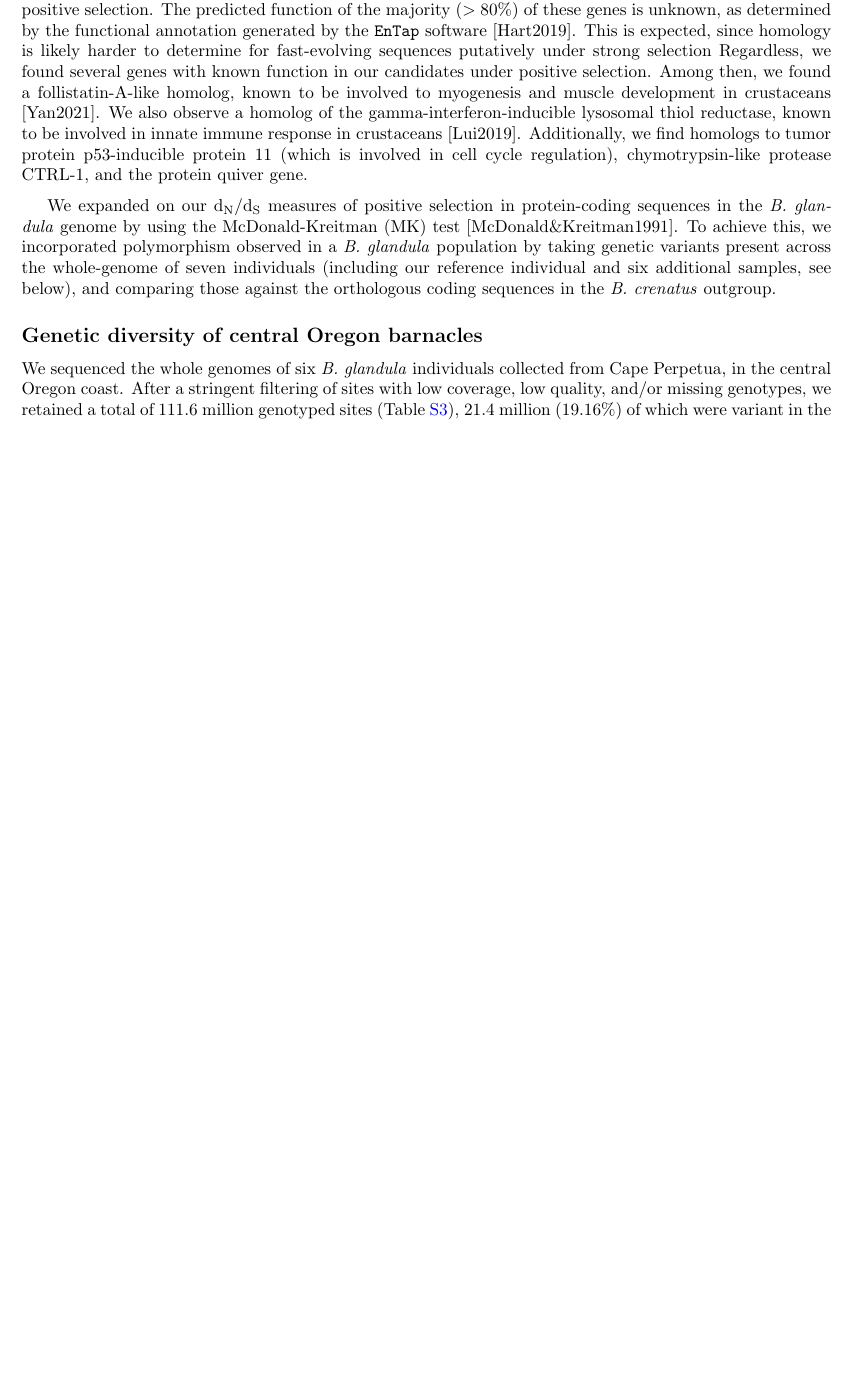
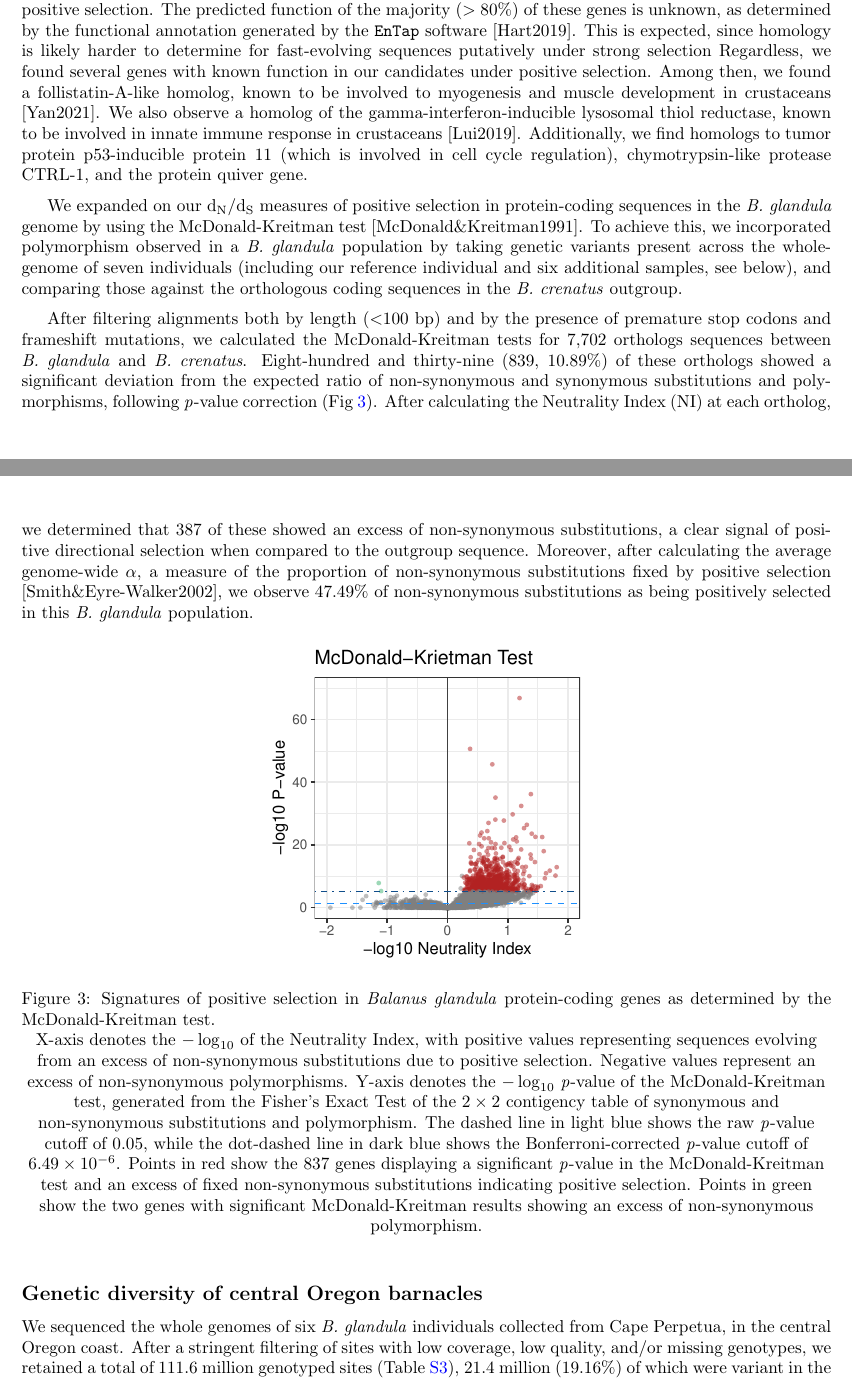
Before and after one commit to kr-colab/balanus_genome_ms, a LaTeX paper (docs/barnacle_genome_ms.tex): part of page 5 of 19 before the commit and two parts of pages 5 and 6 of 20 after it, the two joined at a grey line, cut so that both start at the same text, the shorter picture padded with empty space. Compiled offline with pdfLaTeX.

Commit message:
Added main mkTest results and fig

```diff
--- a/docs/barnacle_genome_ms.tex
+++ b/docs/barnacle_genome_ms.tex
@@ -215,7 +215,19 @@ Of the 9 thousand genes assessed, 70 (0.77\%) displayed a d\textsubscript{N}/d\t
 % Yan2021: https://doi.org/10.1016/j.gene.2020.145346
 % Lui2019: https://doi.org/10.1016/j.dci.2019.103405
 
-We expanded on our d\textsubscript{N}/d\textsubscript{S} measures of positive selection in protein-coding sequences in the \textit{B. glandula} genome by using the McDonald-Kreitman (MK) test [McDonald\&Kreitman1991]. To achieve this, we incorporated polymorphism observed in a \textit{B. glandula} population by taking genetic variants present across the whole-genome of seven individuals (including our reference individual and six additional samples, see below), and comparing those against the orthologous coding sequences in the \textit{B. crenatus} outgroup.
+We expanded on our d\textsubscript{N}/d\textsubscript{S} measures of positive selection in protein-coding sequences in the \textit{B. glandula} genome by using the McDonald-Kreitman test [McDonald\&Kreitman1991]. To achieve this, we incorporated polymorphism observed in a \textit{B. glandula} population by taking genetic variants present across the whole-genome of seven individuals (including our reference individual and six additional samples, see below), and comparing those against the orthologous coding sequences in the \textit{B. crenatus} outgroup.
+\vspace{0.2cm}
+
+After filtering alignments both by length ($<$100 bp) and by the presence of premature stop codons and frameshift mutations, we calculated the McDonald-Kreitman tests for 7,702 orthologs sequences between \textit{B. glandula} and \textit{B. crenatus}. Eight-hundred and thirty-nine (839, 10.89\%) of these orthologs showed a significant deviation from the expected ratio of non-synonymous and synonymous substitutions and polymorphisms, following \textit{p}-value correction (Fig~\ref{fig:mkTest}). After calculating the Neutrality Index (NI) at each ortholog, we determined that 387 of these showed an excess of non-synonymous substitutions, a clear signal of positive directional selection when compared to the outgroup sequence. Moreover, after calculating the average genome-wide $\alpha$, a measure of the proportion of non-synonymous substitutions fixed by positive selection [Smith\&Eyre-Walker2002], we observe 47.49\% of non-synonymous substitutions as being positively selected in this \textit{B. glandula} population.
+
+\begin{figure}[htbp]
+    \centering
+    \includegraphics[width=0.4\textwidth]{figures/mkTest.pdf}
+    \caption{Signatures of positive selection in \textit{Balanus glandula} protein-coding genes as determined by the McDonald-Kreitman test.} X-axis denotes the $-\log_{10}$ of the Neutrality Index, with positive values representing sequences evolving from an excess of non-synonymous substitutions due to positive selection. Negative values represent an excess of non-synonymous polymorphisms. Y-axis denotes the $-\log_{10}$ \textit{p}-value of the McDonald-Kreitman test, generated from the Fisher's Exact Test of the $2\times2$ contigency table of synonymous and non-synonymous substitutions and polymorphism. The dashed line in light blue shows the raw \textit{p}-value cutoff of 0.05, while the dot-dashed line in dark blue shows the Bonferroni-corrected \textit{p}-value cutoff of $6.49\times10^{-6}$. Points in red show the 837 genes displaying a significant \textit{p}-value in the McDonald-Kreitman test and an excess of fixed non-synonymous substitutions indicating positive selection. Points in green show the two genes with significant McDonald-Kreitman results showing an excess of non-synonymous polymorphism.\label{fig:mkTest}
+\end{figure}
+
+% Mention a few mkTest genes.
+
 
 \subsection*{Genetic diversity of central Oregon barnacles}
 
```
Also changed, not shown: docs/figures/mkTest.pdf (added).
